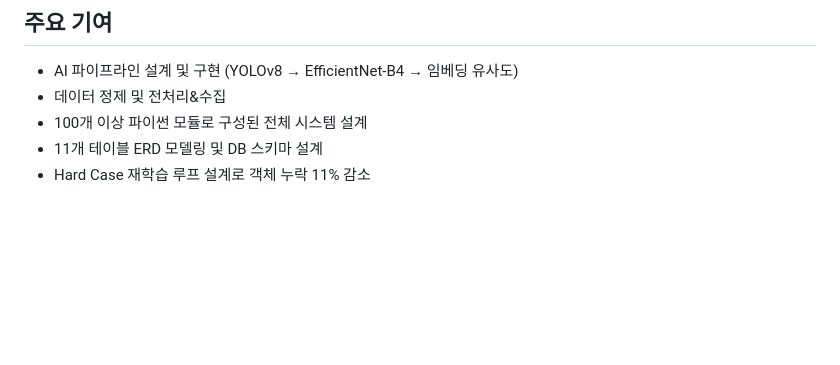
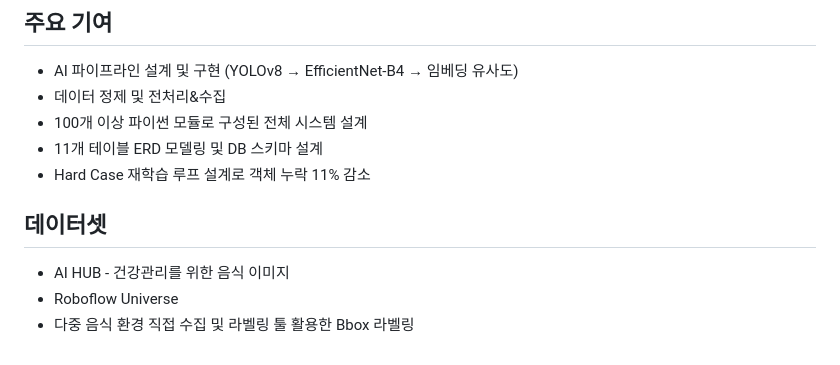
Before and after one commit to sangyoonlee99/food_classification, a Markdown page: README.md, the part around the change. Rendered like a GitHub page; blank space fills up the shorter version.

```diff
--- a/README.md
+++ b/README.md
@@ -80,3 +80,10 @@ Data Layer     : 데이터 모델링 및 SQL 쿼리 관리 (sql/)
 - 100개 이상 파이썬 모듈로 구성된 전체 시스템 설계
 - 11개 테이블 ERD 모델링 및 DB 스키마 설계
 - Hard Case 재학습 루프 설계로 객체 누락 11% 감소
+
+
+## 데이터셋
+
+- AI HUB - 건강관리를 위한 음식 이미지
+- Roboflow Universe
+- 다중 음식 환경 직접 수집 및 라벨링 툴 활용한 Bbox 라벨링
```
